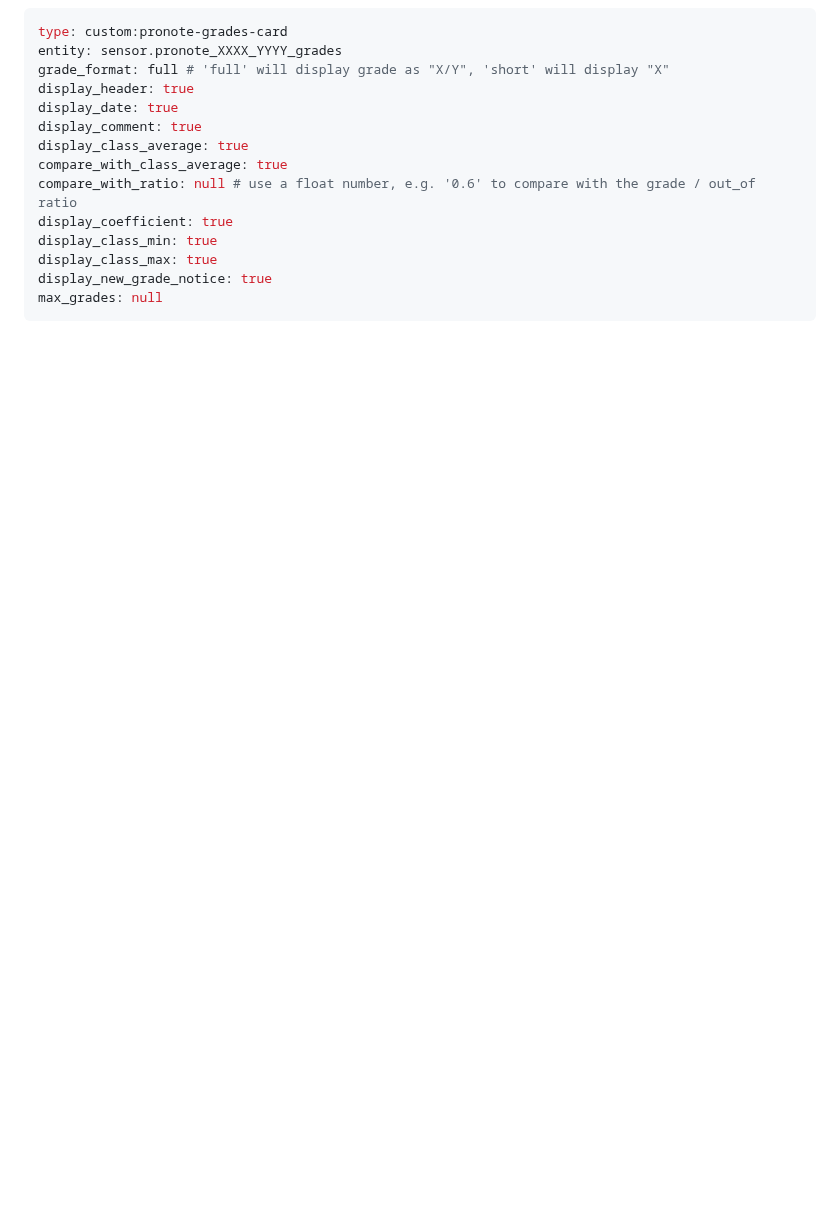
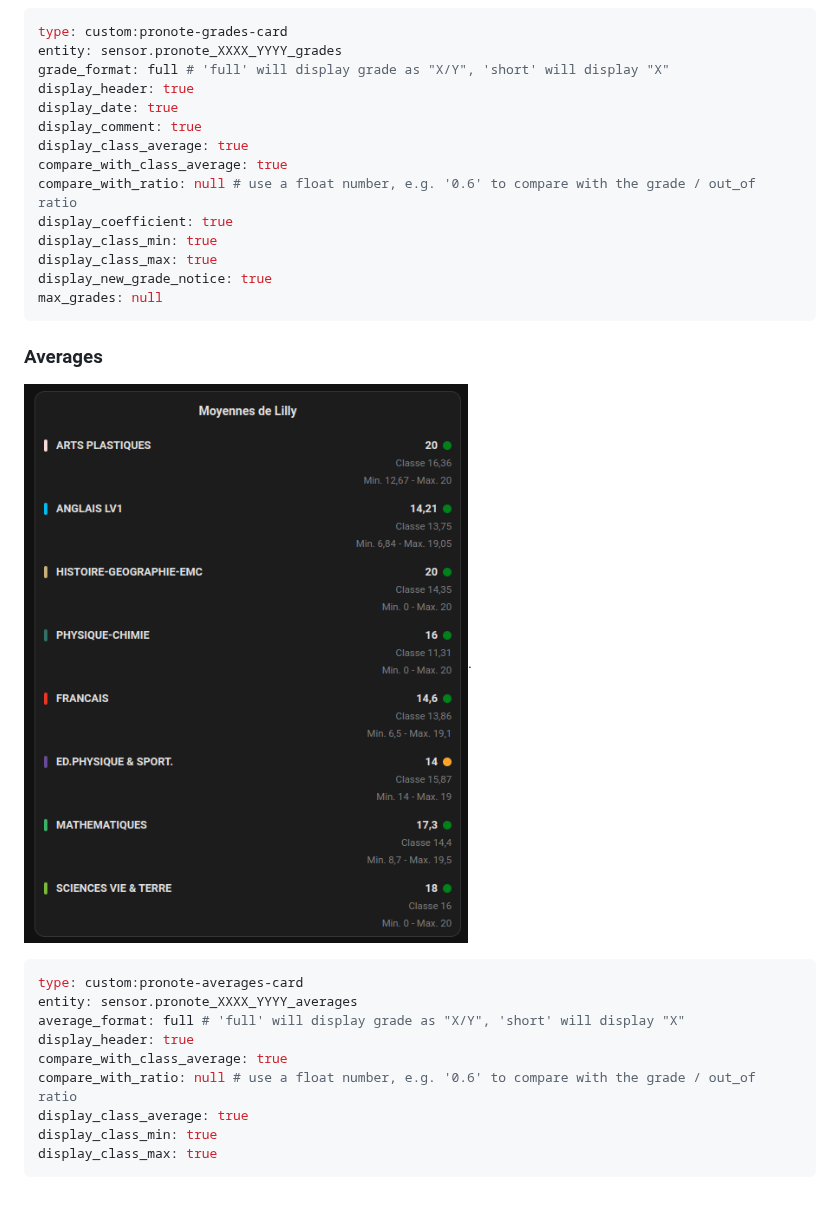
Before and after one commit to delphiki/lovelace-pronote, a Markdown page: README.md, the part around the change. Rendered like a GitHub page; pictures changed too: doc/images/averages-card.png (added); blank space fills up the shorter version.

Commit message:
doc: add example for averages card

````diff
--- a/README.md
+++ b/README.md
@@ -65,3 +65,19 @@ display_class_max: true
 display_new_grade_notice: true
 max_grades: null
 ```
+
+### Averages
+
+![Averages card example](/doc/images/averages-card.png "Averages card example").
+
+```yaml
+type: custom:pronote-averages-card
+entity: sensor.pronote_XXXX_YYYY_averages
+average_format: full # 'full' will display grade as "X/Y", 'short' will display "X"
+display_header: true
+compare_with_class_average: true
+compare_with_ratio: null # use a float number, e.g. '0.6' to compare with the grade / out_of ratio
+display_class_average: true
+display_class_min: true
+display_class_max: true
+```
````
